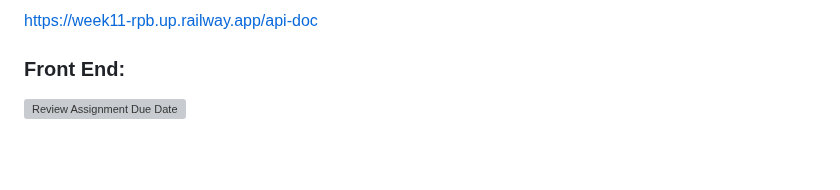
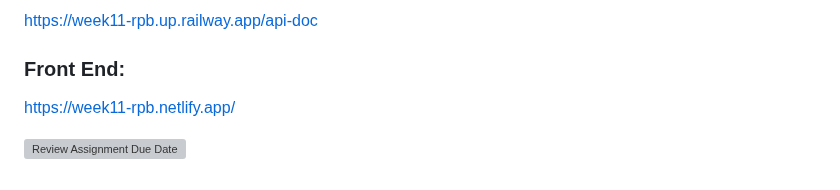
Before and after one commit to RevoU-FSSE-2/week-11-RPrasetyoB, a Markdown page: README.md, the part around the change. Rendered like a GitHub page; blank space fills up the shorter version; grey boxes are pictures that could not be loaded.

```diff
--- a/README.md
+++ b/README.md
@@ -239,7 +239,7 @@ https://week11-rpb.up.railway.app
 https://week11-rpb.up.railway.app/api-doc
 
 ### Front End: <br>
-
+https://week11-rpb.netlify.app/
 
 
 
```
